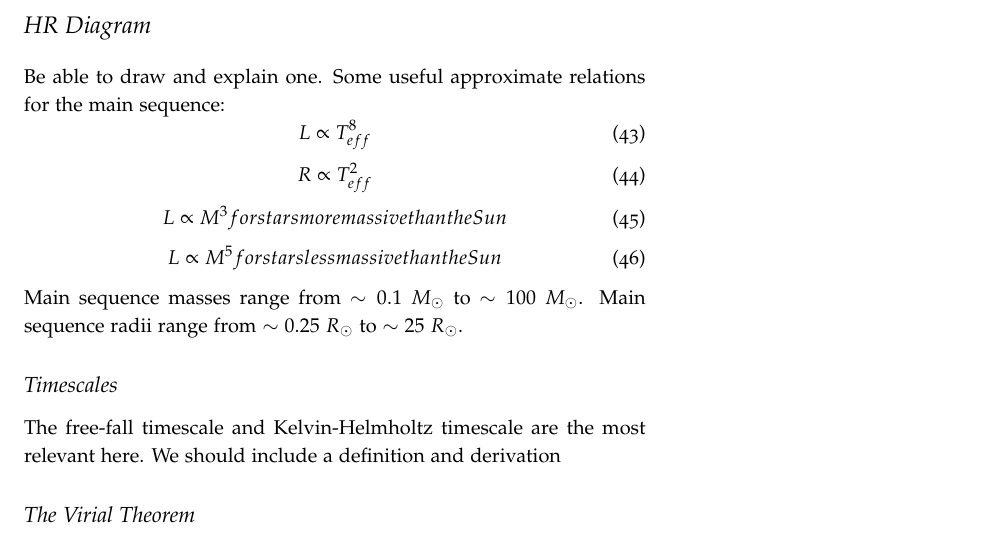
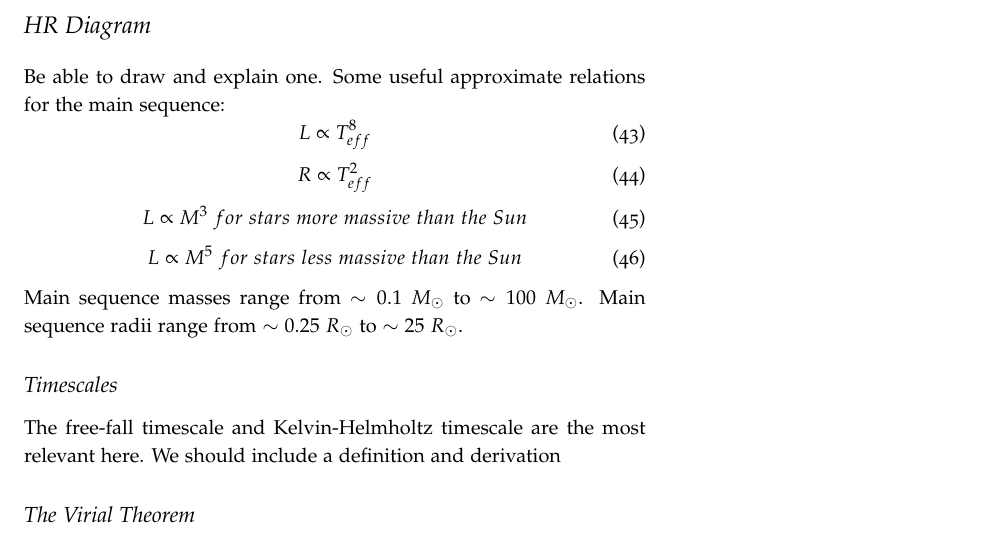
Before and after one commit to mweastwood/QualReview, a LaTeX document (review.tex, which reads stars.tex): part of page 22 of 30, cut so that both start at the same text. Compiled offline with pdfLaTeX.

Commit message:
fixed some typos in what I just added

```diff
--- a/stars.tex
+++ b/stars.tex
@@ -143,8 +143,8 @@ Dominated by molecular bands, in particular TiO between 6600 \AA\ and 8600 \AA.
 Be able to draw and explain one.  Some useful approximate relations for the main sequence:
 \begin{equation}L\propto T_{eff}^8\end{equation}
 \begin{equation}R\propto T_{eff}^2\end{equation}
-\begin{equation}L\propto M^3 for stars more massive than the Sun\end{equation}
-\begin{equation}L\propto M^5 for stars less massive than the Sun\end{equation}
+\begin{equation}L\propto M^3\ for\ stars\ more\ massive\ than\ the\ Sun\end{equation}
+\begin{equation}L\propto M^5\ for\ stars\ less\ massive\ than\ the\ Sun\end{equation}
 Main sequence masses range from $\sim 0.1\ M_{\odot}$ to $\sim 100\ M_{\odot}$.  Main sequence
 radii range from $\sim 0.25\ R_{\odot}$ to $\sim 25\ R_{\odot}$.
 
```
